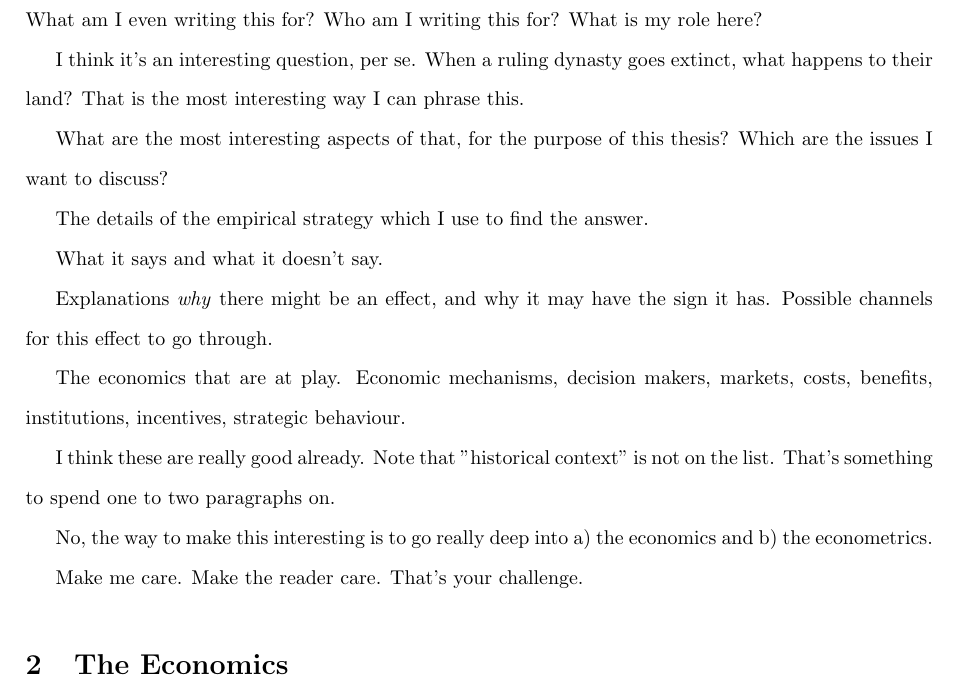
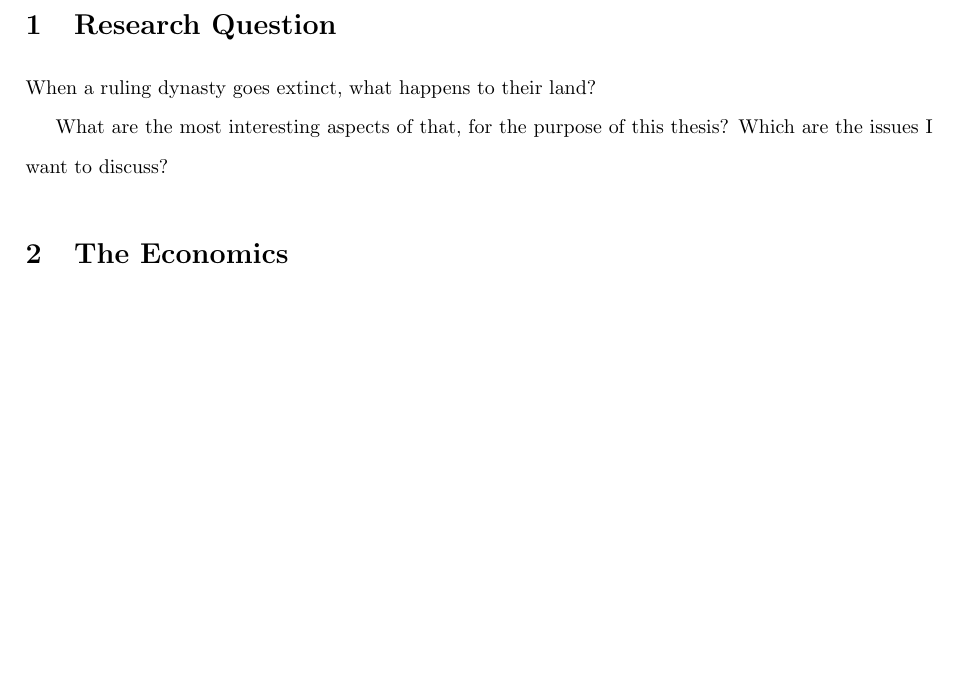
Before and after one commit to EliasHadjAmmar/BA, a LaTeX paper (paper/paper.tex): part of page 2 of 4, cut at the place of the change, the shorter picture padded with empty space. Compiled offline with pdfLaTeX.

Commit message:
#15 structure rquestion-economics-metrics

```diff
--- a/paper/paper.tex
+++ b/paper/paper.tex
@@ -38,35 +38,17 @@ I use historical data on construction activity and territorial history to estima
 
 % ######################################################
 
-\section{Introduction}
-
-What am I even writing this for?
-Who am I writing this for?
-What is my role here?
-
-I think it's an interesting question, per se.
-When a ruling dynasty goes extinct, what happens to their land?
-That is the most interesting way I can phrase this.
-
-What are the most interesting aspects of that, for the purpose of this thesis? Which are the issues I want to discuss?
-
-The details of the empirical strategy which I use to find the answer.
-
-What it says and what it doesn't say.
-
-Explanations \textit{why} there might be an effect, and why it may have the sign it has. Possible channels for this effect to go through.
-
-The economics that are at play. Economic mechanisms, decision makers, markets, costs, benefits, institutions, incentives, strategic behaviour.
-
-I think these are really good already.
-Note that "historical context" is not on the list.
-That's something to spend one to two paragraphs on.
-
-No, the way to make this interesting is to go really deep into a) the economics and b) the econometrics.
-
 Make me care.
 Make the reader care. That's your challenge.
 
+
+% ######################################################
+
+\section{Research Question}
+
+When a ruling dynasty goes extinct, what happens to their land?
+
+What are the most interesting aspects of that, for the purpose of this thesis? Which are the issues I want to discuss?
 
 
 % ######################################################
```
